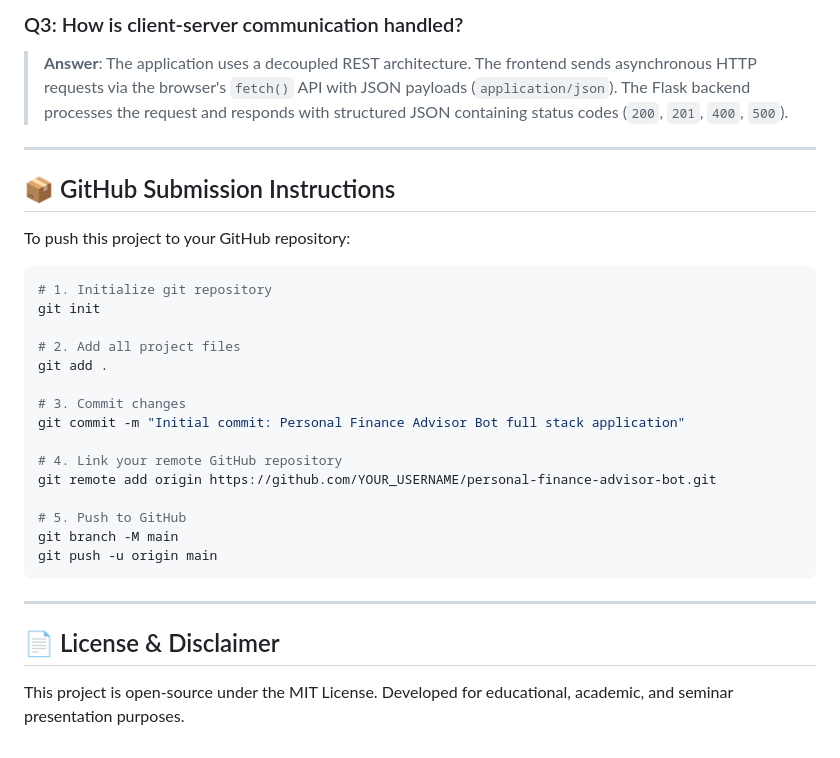
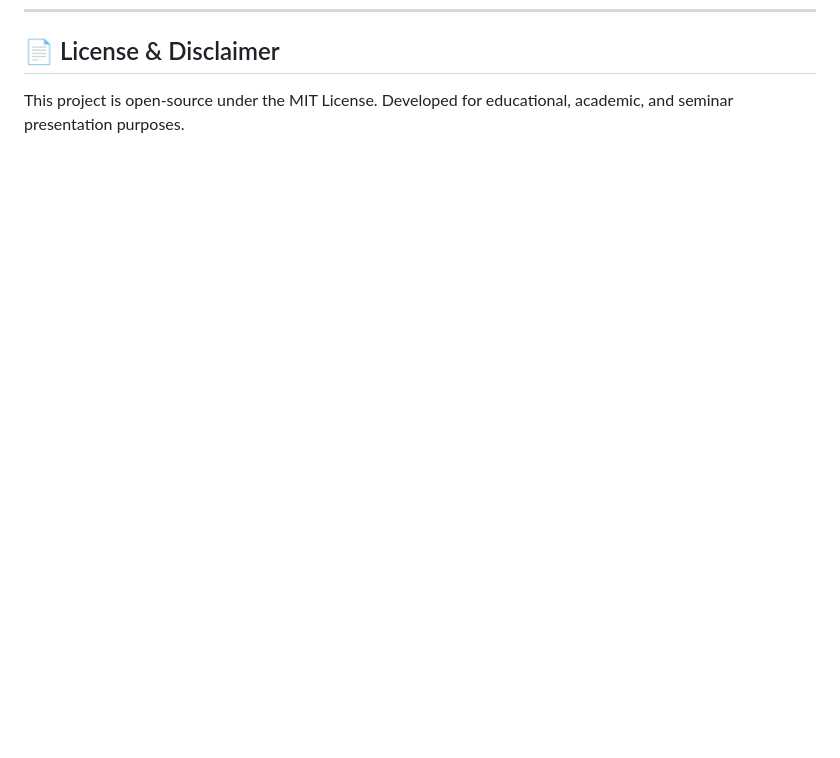
Before and after one commit to harshpatil-ai/personal-finance-advisor-bot, a Markdown page: README.md, the part around one of its changes. Drawn GitHub-style; blank space fills up the shorter version.

````diff
--- a/README.md
+++ b/README.md
@@ -169,31 +122,2 @@ When demonstrating this project to an external examiner, professor, or review pa
-### Q3: How is client-server communication handled?
-> **Answer**: The application uses a decoupled REST architecture. The frontend sends asynchronous HTTP requests via the browser's `fetch()` API with JSON payloads (`application/json`). The Flask backend processes the request and responds with structured JSON containing status codes (`200`, `201`, `400`, `500`).
-
----
-
-## 📦 GitHub Submission Instructions
-
-To push this project to your GitHub repository:
-
-```bash
-# 1. Initialize git repository
-git init
-
-# 2. Add all project files
-git add .
-
-# 3. Commit changes
-git commit -m "Initial commit: Personal Finance Advisor Bot full stack application"
-
-# 4. Link your remote GitHub repository
-git remote add origin https://github.com/YOUR_USERNAME/personal-finance-advisor-bot.git
-
-# 5. Push to GitHub
-git branch -M main
-git push -u origin main
-```
-
----
-
 ## 📄 License & Disclaimer
 This project is open-source under the MIT License. Developed for educational, academic, and seminar presentation purposes.
````
Also changed, not shown: other parts of README.md (+0 -47 lines).
